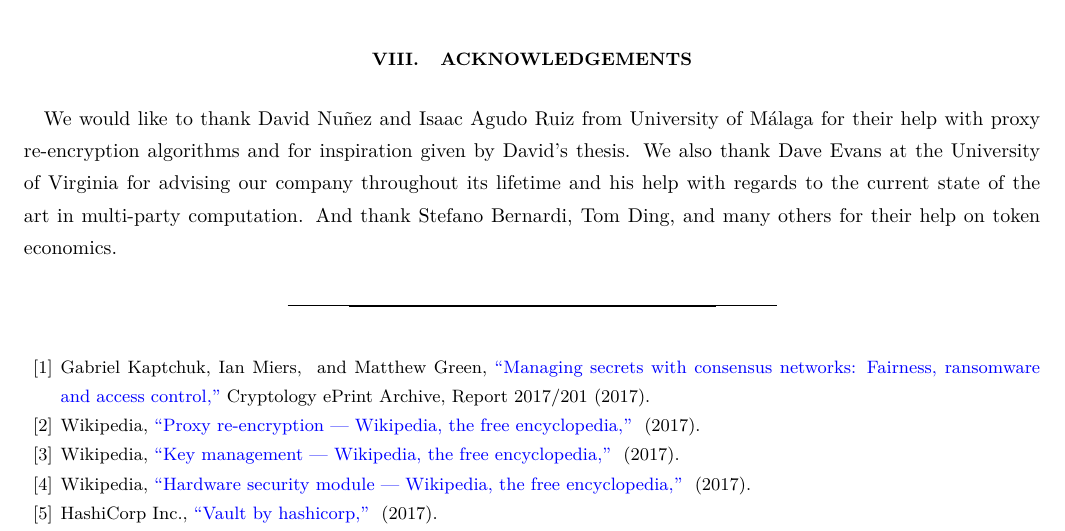
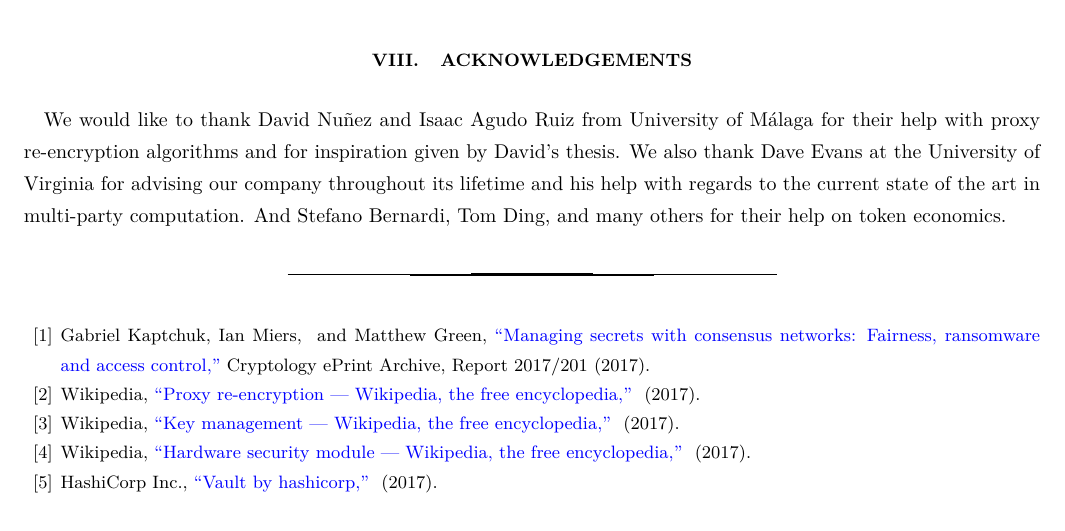
Before and after one commit to nucypher/whitepaper, a LaTeX paper (kms-whitepaper.tex): part of page 13 of 14, cut so that both start at the same text. Compiled offline with pdfLaTeX.

Commit message:
Fix typo

```diff
--- a/kms-whitepaper.tex
+++ b/kms-whitepaper.tex
@@ -498,7 +498,7 @@ We would like to thank David Nu{\~n}ez and Isaac Agudo Ruiz from University of M
 for their help with proxy re-encryption algorithms and for inspiration given by David's thesis.
 We also thank Dave Evans at the University of Virginia for advising our company throughout its lifetime
 and his help with regards to the current state of the art in multi-party computation.
-And thank Stefano Bernardi, Tom Ding, and many others for their help on token economics.
+And Stefano Bernardi, Tom Ding, and many others for their help on token economics.
 
 \bibliography{kms-whitepaper}
 
```
